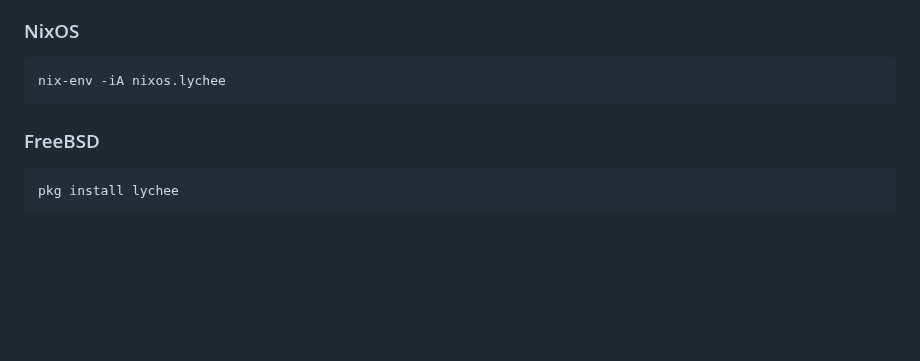
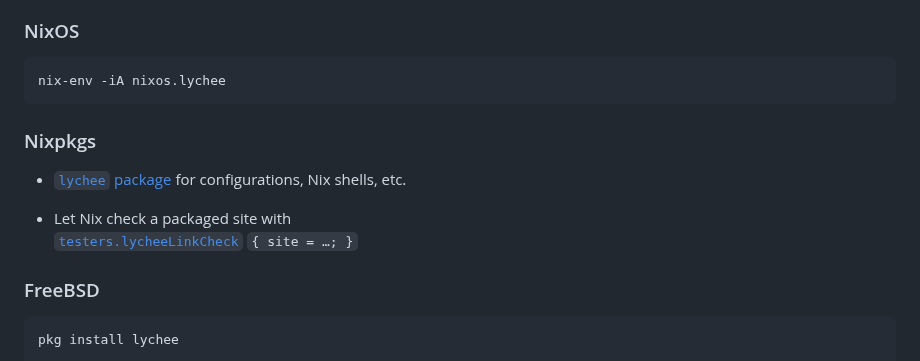
Before and after one commit to lycheeverse/lychee, a Markdown page: README.md, the part around the change. Rendered like a GitHub page; blank space fills up the shorter version.

Commit message:
README: Add Nixpkgs to Installation (#1448)
* README: Add Nixpkgs Installation

* README: Hint that Nix starts the check

````diff
--- a/README.md
+++ b/README.md
@@ -60,6 +60,13 @@ docker pull lycheeverse/lychee
 ```sh
 nix-env -iA nixos.lychee
 ```
+
+### Nixpkgs
+
+- [`lychee` package](https://search.nixos.org/packages?show=lychee&query=lychee) for configurations, Nix shells, etc.
+
+- Let Nix check a packaged site with \
+  [`testers.lycheeLinkCheck`](https://nixos.org/manual/nixpkgs/stable/#tester-lycheeLinkCheck) `{ site = …; }`
 
 ### FreeBSD
 
````
